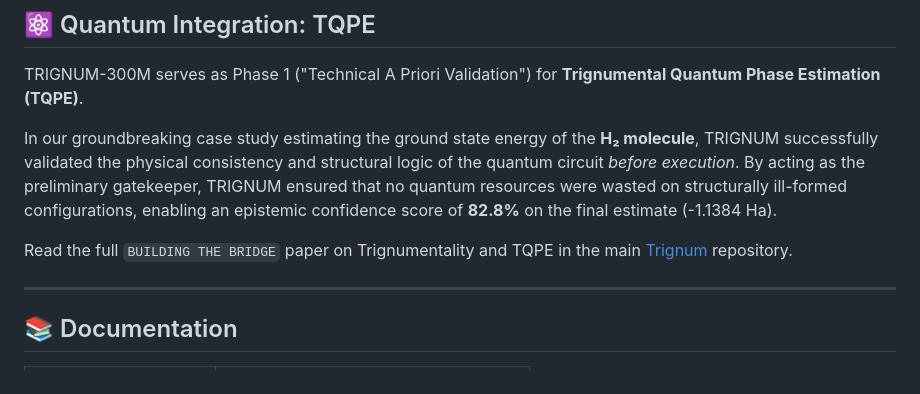
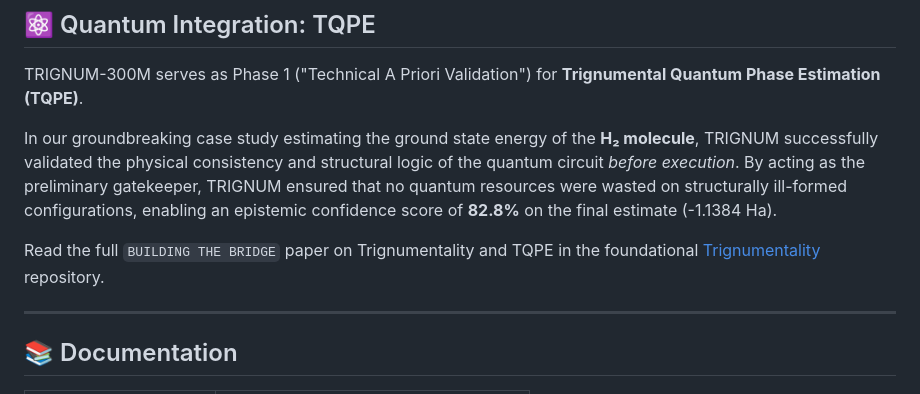
Before and after one commit to Codfski/TRIGNUM-300M-TCHIP, a Markdown page: README.md, the part around the change. GitHub-like rendering.

Commit message:
docs: Update TQPE link to point to the foundational Trignumentality repository

```diff
--- a/README.md
+++ b/README.md
@@ -220,7 +220,7 @@ TRIGNUM-300M serves as Phase 1 ("Technical A Priori Validation") for **Trignumen
 
 In our groundbreaking case study estimating the ground state energy of the **H₂ molecule**, TRIGNUM successfully validated the physical consistency and structural logic of the quantum circuit _before execution_. By acting as the preliminary gatekeeper, TRIGNUM ensured that no quantum resources were wasted on structurally ill-formed configurations, enabling an epistemic confidence score of **82.8%** on the final estimate (-1.1384 Ha).
 
-Read the full `BUILDING THE BRIDGE` paper on Trignumentality and TQPE in the main [Trignum](https://github.com/Codfski/Trignum) repository.
+Read the full `BUILDING THE BRIDGE` paper on Trignumentality and TQPE in the foundational [Trignumentality](https://github.com/Codfski/trignumentality) repository.
 
 ---
 
```
